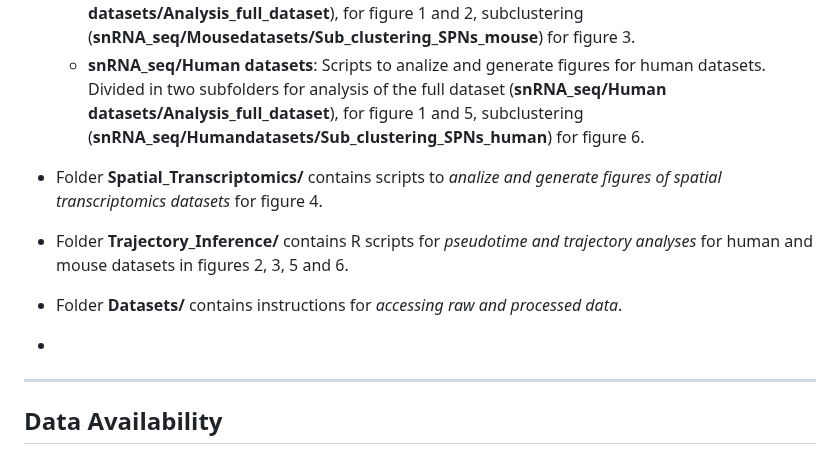
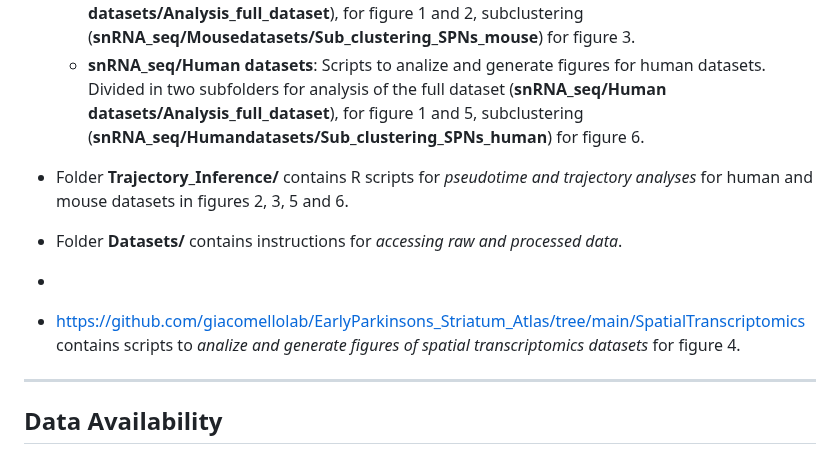
Before and after one commit to martagraziano/Striatum_atlas_earlyPD, a Markdown page: README.md, the part around the change. GitHub-like rendering.

```diff
--- a/README.md
+++ b/README.md
@@ -49,12 +49,11 @@ The repository is organized as follows:
     - **snRNA_seq/Mouse datasets**: Scripts to analize and generate figures for mouse datasets. Divided in two subfolders for analysis of the full dataset (**snRNA_seq/Mouse datasets/Analysis_full_dataset**), for figure 1 and 2, subclustering (**snRNA_seq/Mousedatasets/Sub_clustering_SPNs_mouse**) for figure 3.
     - **snRNA_seq/Human datasets**: Scripts to analize and generate figures for human datasets. Divided in two subfolders for analysis of the full dataset (**snRNA_seq/Human datasets/Analysis_full_dataset**), for figure 1 and 5, subclustering (**snRNA_seq/Humandatasets/Sub_clustering_SPNs_human**) for figure 6.
 
-- Folder **Spatial_Transcriptomics/** contains scripts to <i>analize and generate figures of spatial transcriptomics datasets</i> for figure 4.
-
 - Folder **Trajectory_Inference/** contains R scripts for <i>pseudotime and trajectory analyses</i> for human and mouse datasets in figures 2, 3, 5 and 6.
 
 - Folder **Datasets/** contains instructions for <i>accessing raw and processed data</i>.
 -
+- https://github.com/giacomellolab/EarlyParkinsons_Striatum_Atlas/tree/main/SpatialTranscriptomics contains scripts to <i>analize and generate figures of spatial transcriptomics datasets</i> for figure 4.
 ------------------
 ## Data Availability
 
```
